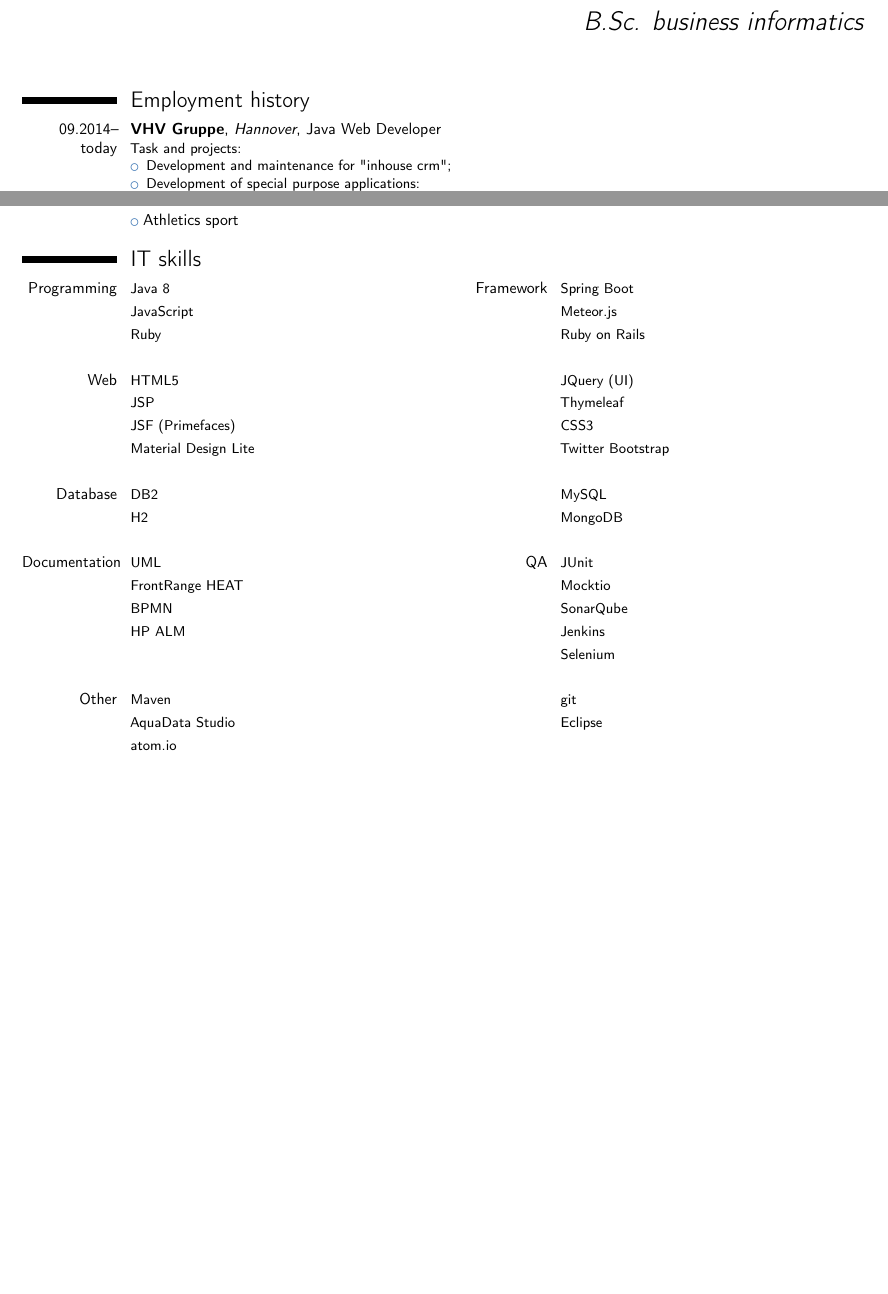
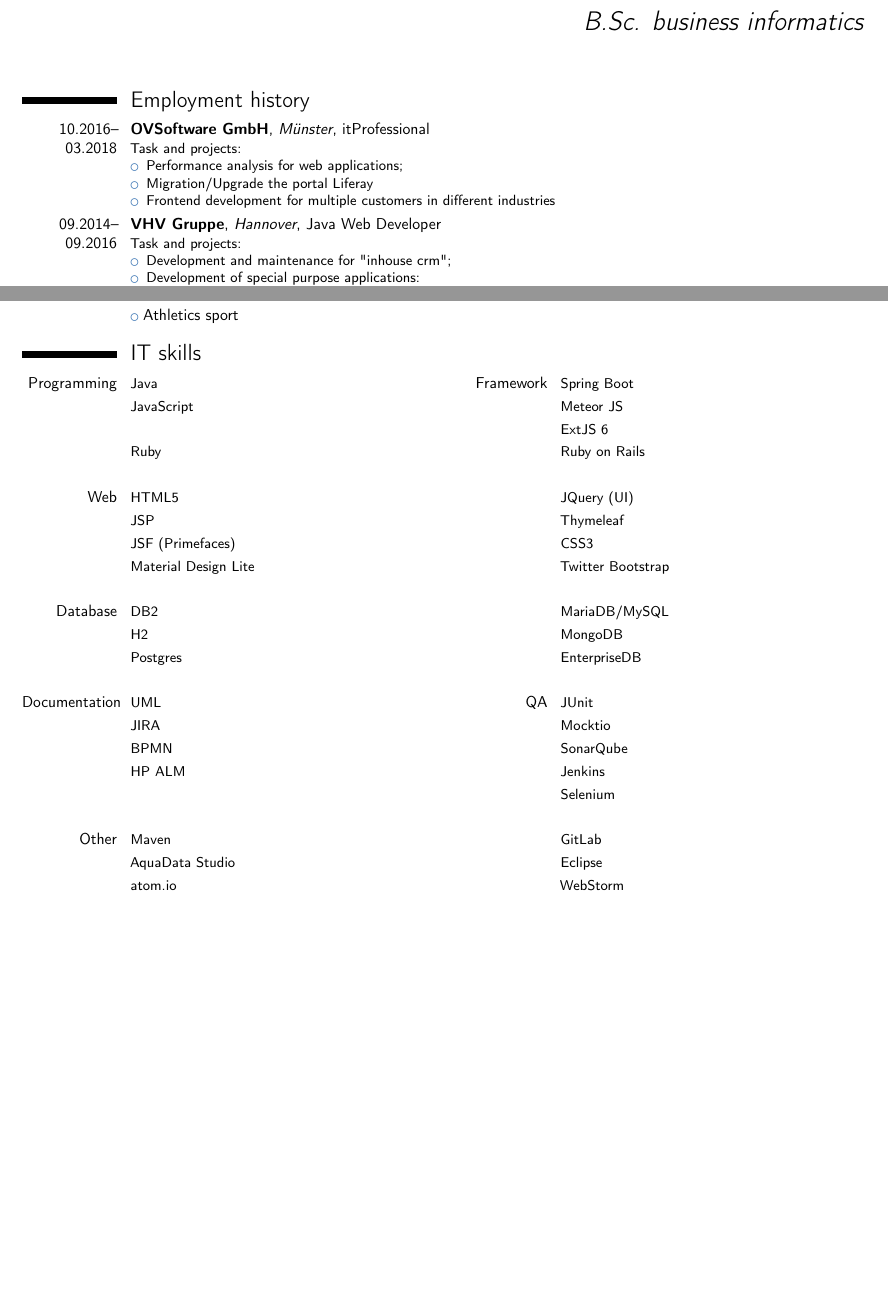
Before and after one commit to DammersH/cvTex, a LaTeX CV (cvMaster.tex, which reads content/employment.tex, content/skills.tex): two parts of pages 1 and 2 of 2, joined at a grey line, cut so that both start at the same text, the shorter picture padded with empty space. Compiled offline with pdfLaTeX.

Commit message:
Most recent employments and tech skills

```diff
--- a/content/employment.tex
+++ b/content/employment.tex
@@ -1,6 +1,14 @@
 % !TEX root = ../cvMaster.tex
 \section{Employment history}
-\cventry{09.2014--today}{VHV Gruppe}{Hannover}{Java Web Developer}{}{
+\cventry{10.2016--03.2018}{OVSoftware GmbH}{Münster}{itProfessional}{}{
+Task and projects:%
+\begin{itemize}%
+\item Performance analysis for web applications;
+\item Migration/Upgrade the portal Liferay
+\item Frontend development for multiple customers in different industries
+\end{itemize}}
+
+\cventry{09.2014--09.2016}{VHV Gruppe}{Hannover}{Java Web Developer}{}{
 Task and projects:%
 \begin{itemize}%
 \item Development and maintenance for "inhouse crm";
--- a/content/skills.tex
+++ b/content/skills.tex
@@ -1,7 +1,8 @@
 % !TEX root = ../cvMaster.tex
 \section{IT skills}
-\cvcomputer{Programming}{Java 8}{Framework}{Spring Boot}
-\cvcomputer{}{JavaScript}{}{Meteor.js}
+\cvcomputer{Programming}{Java}{Framework}{Spring Boot}
+\cvcomputer{}{JavaScript}{}{Meteor JS}
+\cvcomputer{}{}{}{ExtJS 6}
 \cvcomputer{}{Ruby}{}{Ruby on Rails}
 \cvcomputer{}{}{}{}
 \cvcomputer{Web}{HTML5}{}{JQuery (UI)}
@@ -9,18 +10,19 @@
 \cvcomputer{}{JSF (Primefaces)}{}{CSS3}
 \cvcomputer{}{Material Design Lite}{}{Twitter Bootstrap}
 \cvcomputer{}{}{}{}
-\cvcomputer{Database}{DB2}{}{MySQL}
+\cvcomputer{Database}{DB2}{}{MariaDB/MySQL}
 \cvcomputer{}{H2}{}{MongoDB}
+\cvcomputer{}{Postgres}{}{EnterpriseDB}
 \cvcomputer{}{}{}{}
 \cvcomputer{Documentation}{UML}{QA}{JUnit}
-\cvcomputer{}{FrontRange HEAT}{}{Mocktio}
+\cvcomputer{}{JIRA}{}{Mocktio}
 \cvcomputer{}{BPMN}{}{SonarQube}
 \cvcomputer{}{HP ALM}{}{Jenkins}
 \cvcomputer{}{}{}{Selenium}
 \cvcomputer{}{}{}{}
-\cvcomputer{Other}{Maven}{}{git}
+\cvcomputer{Other}{Maven}{}{GitLab}
 \cvcomputer{}{AquaData Studio}{}{Eclipse}
-\cvcomputer{}{atom.io}{}{}
+\cvcomputer{}{atom.io}{}{WebStorm}
 
 % \section{Future job}
 % \label{sec:Current job}
```
Also changed, not shown: config/preambel.tex (+1 -0 lines), cvMaster.pdf, cvMaster.tex (line endings or trailing spaces).
